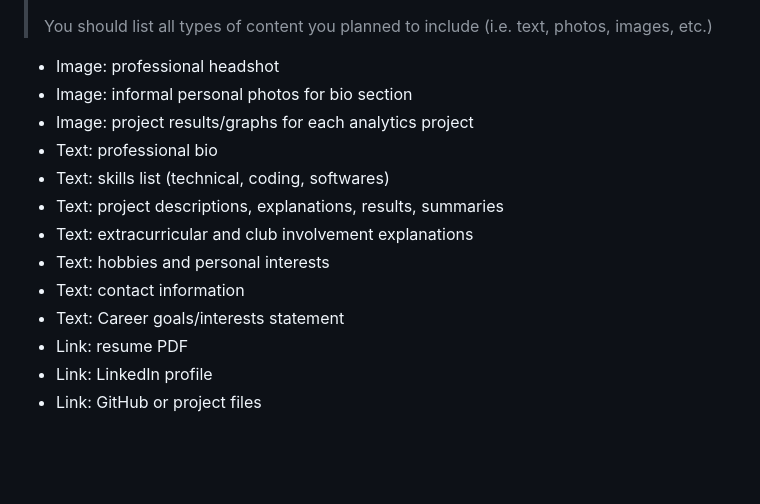
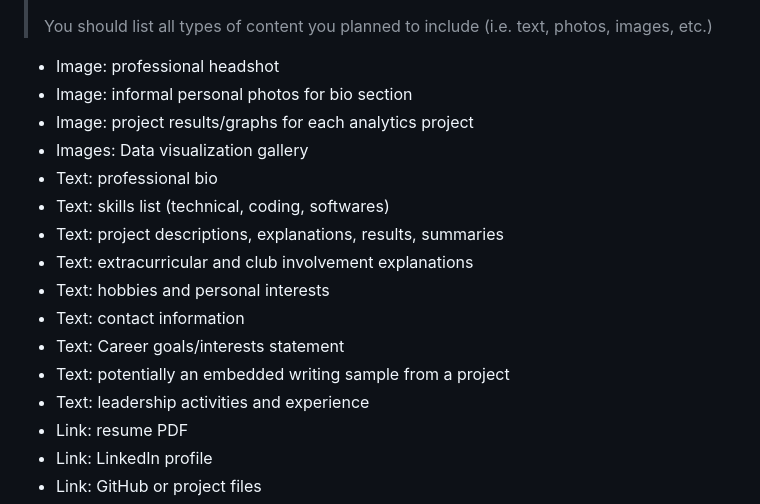
Before and after one commit to faith-s-g/faith-portfolio, a Markdown page: design-plan/milestone-1.md, the part around the change. GitHub-like rendering; blank space fills up the shorter version.

Commit message:
added more content elements

```diff
--- a/design-plan/milestone-1.md
+++ b/design-plan/milestone-1.md
@@ -179,6 +179,7 @@ Cumulative goals/common themes across interviews:
    - Image: professional headshot
    - Image: informal personal photos for bio section
    - Image: project results/graphs for each analytics project
+   - Images: Data visualization gallery
    - Text: professional bio
    - Text: skills list (technical, coding, softwares)
    - Text: project descriptions, explanations, results, summaries
@@ -186,6 +187,8 @@ Cumulative goals/common themes across interviews:
    - Text: hobbies and personal interests
    - Text: contact information
    - Text: Career goals/interests statement
+   - Text: potentially an embedded writing sample from a project
+   - Text: leadership activities and experience
    - Link: resume PDF
    - Link: LinkedIn profile
    - Link: GitHub or project files
```
